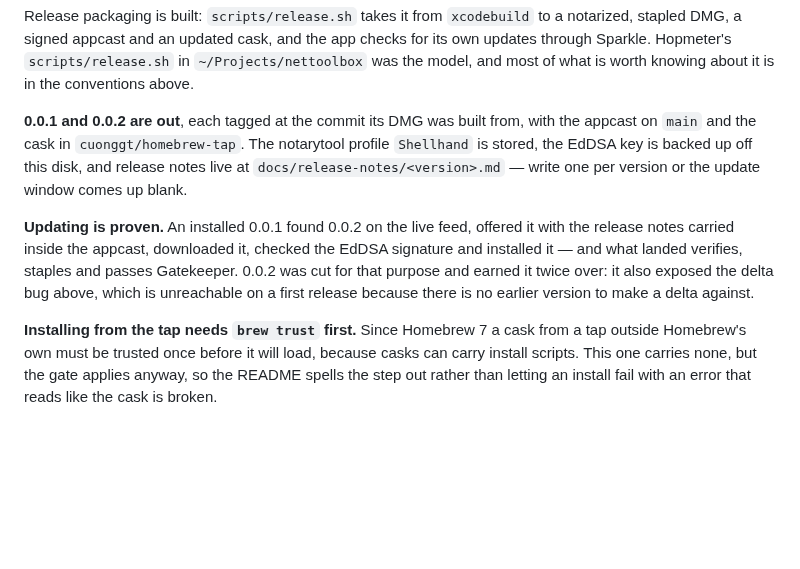
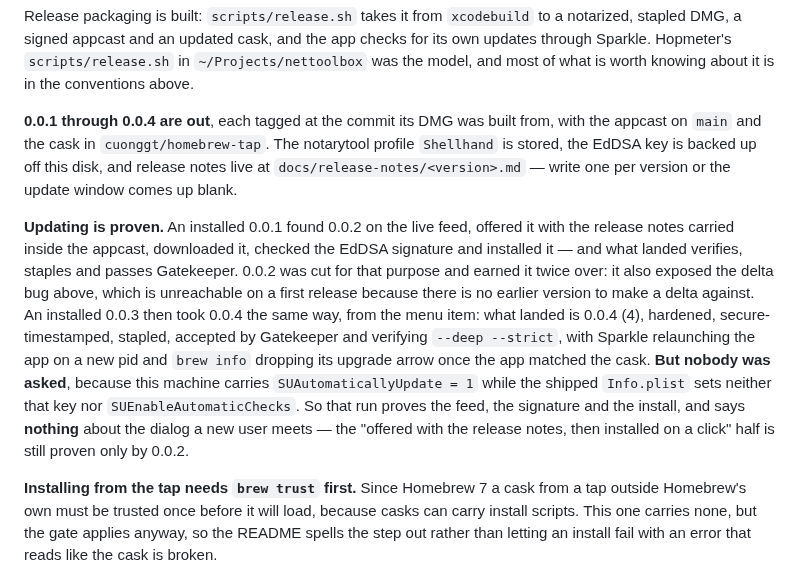
Before and after one commit to cuonggt/shellhand, a Markdown page: CLAUDE.md, the part around the change. GitHub-like rendering; blank space fills up the shorter version.

Commit message:
Record 0.0.4 out, and what its update run does and does not prove

```diff
--- a/CLAUDE.md
+++ b/CLAUDE.md
@@ -1238,7 +1238,7 @@ checks for its own updates through Sparkle. Hopmeter's `scripts/release.sh` in
 `~/Projects/nettoolbox` was the model, and most of what is worth knowing about
 it is in the conventions above.
 
-**0.0.1 and 0.0.2 are out**, each tagged at the commit its DMG was built from,
+**0.0.1 through 0.0.4 are out**, each tagged at the commit its DMG was built from,
 with the appcast on `main` and the cask in `cuonggt/homebrew-tap`.
 The notarytool profile `Shellhand` is stored, the EdDSA key is backed up off
 this disk, and release notes live at `docs/release-notes/<version>.md` —
@@ -1250,6 +1250,16 @@ checked the EdDSA signature and installed it — and what landed verifies,
 staples and passes Gatekeeper. 0.0.2 was cut for that purpose and earned it
 twice over: it also exposed the delta bug above, which is unreachable on a
 first release because there is no earlier version to make a delta against.
+An installed 0.0.3 then took 0.0.4 the same way, from the menu item: what
+landed is 0.0.4 (4), hardened, secure-timestamped, stapled, accepted by
+Gatekeeper and verifying `--deep --strict`, with Sparkle relaunching the app
+on a new pid and `brew info` dropping its upgrade arrow once the app matched
+the cask. **But nobody was asked**, because this machine carries
+`SUAutomaticallyUpdate = 1` while the shipped `Info.plist` sets neither that
+key nor `SUEnableAutomaticChecks`. So that run proves the feed, the signature
+and the install, and says **nothing** about the dialog a new user meets — the
+"offered with the release notes, then installed on a click" half is still
+proven only by 0.0.2.
 
 **Installing from the tap needs `brew trust` first.** Since Homebrew 7 a cask
 from a tap outside Homebrew's own must be trusted once before it will load,
```
